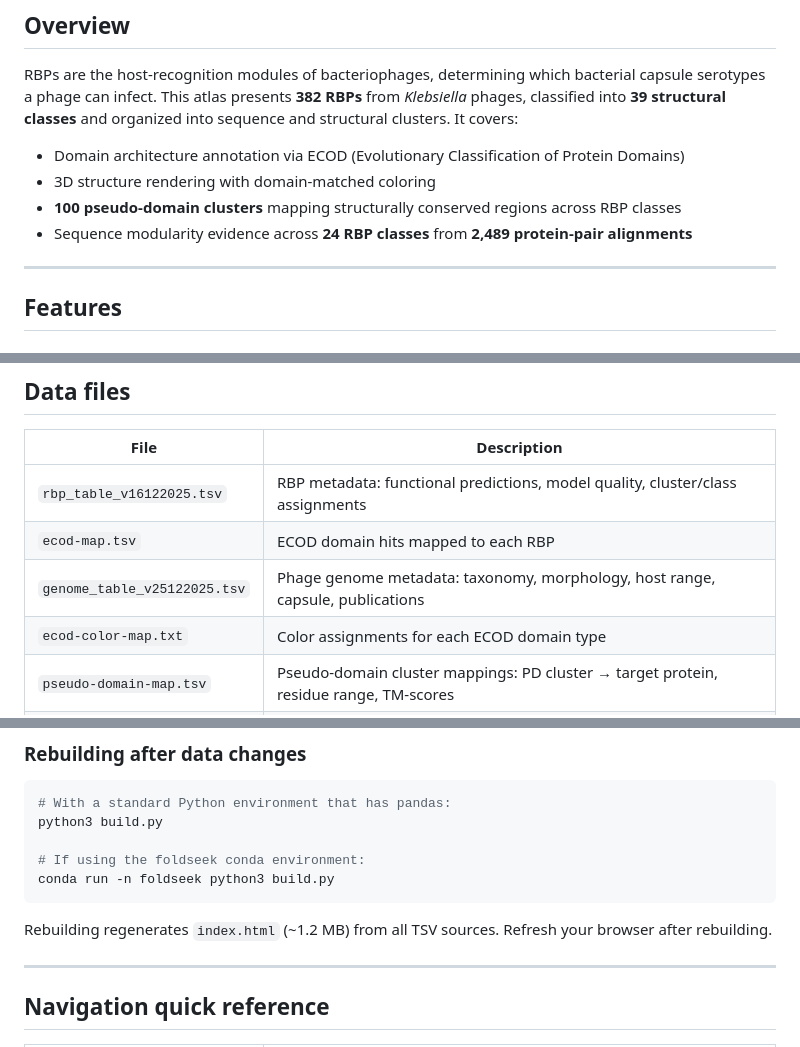
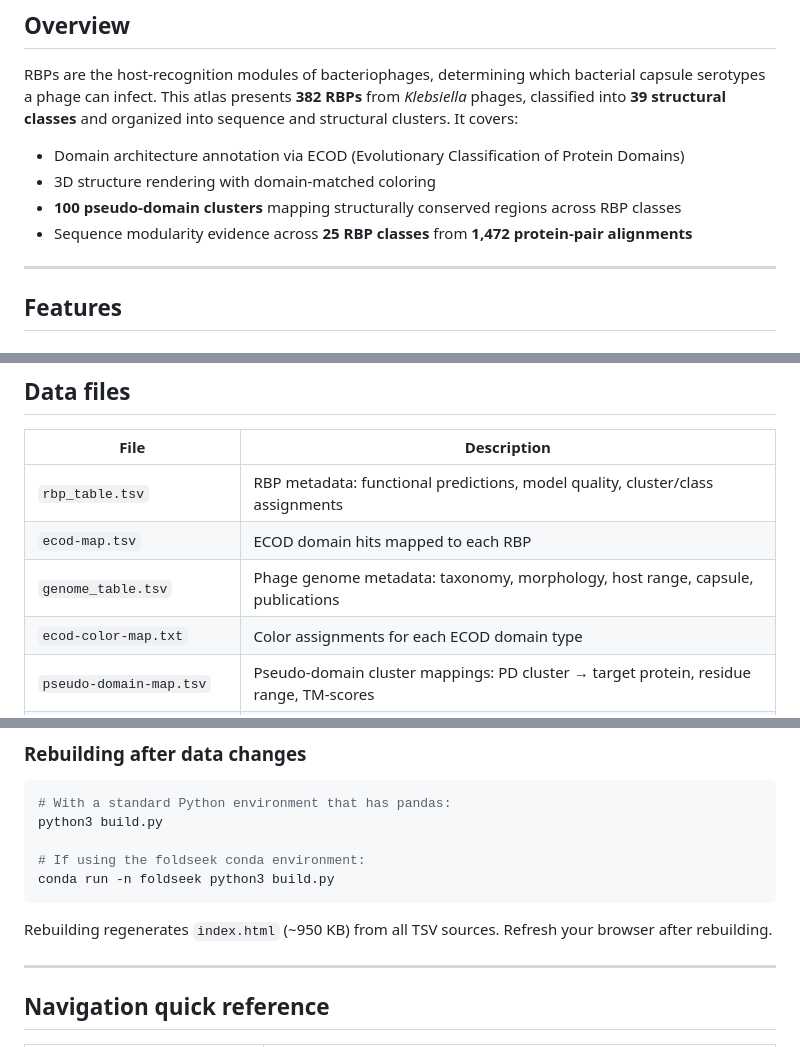
Before and after one commit to VyshakhRP/klebsiella-rbp-atlas, a Markdown page: README.md, 3 parts joined by grey strips. GitHub-like rendering.

Commit message:
update README with latest stats and filenames

````diff
--- a/README.md
+++ b/README.md
@@ -11,7 +11,7 @@ RBPs are the host-recognition modules of bacteriophages, determining which bacte
 - Domain architecture annotation via ECOD (Evolutionary Classification of Protein Domains)
 - 3D structure rendering with domain-matched coloring
 - **100 pseudo-domain clusters** mapping structurally conserved regions across RBP classes
-- Sequence modularity evidence across **24 RBP classes** from **2,489 protein-pair alignments**
+- Sequence modularity evidence across **25 RBP classes** from **1,472 protein-pair alignments**
 
 ---
 
@@ -60,9 +60,9 @@ RBPs are the host-recognition modules of bacteriophages, determining which bacte
 
 | File | Description |
 |---|---|
-| `rbp_table_v16122025.tsv` | RBP metadata: functional predictions, model quality, cluster/class assignments |
+| `rbp_table.tsv` | RBP metadata: functional predictions, model quality, cluster/class assignments |
 | `ecod-map.tsv` | ECOD domain hits mapped to each RBP |
-| `genome_table_v25122025.tsv` | Phage genome metadata: taxonomy, morphology, host range, capsule, publications |
+| `genome_table.tsv` | Phage genome metadata: taxonomy, morphology, host range, capsule, publications |
 | `ecod-color-map.txt` | Color assignments for each ECOD domain type |
 | `pseudo-domain-map.tsv` | Pseudo-domain cluster mappings: PD cluster → target protein, residue range, TM-scores |
 | `sequence_modularity.tsv` | Pairwise protein alignments with modularity category annotations |
@@ -113,7 +113,7 @@ python3 build.py
 conda run -n foldseek python3 build.py
 ```
 
-Rebuilding regenerates `index.html` (~1.2 MB) from all TSV sources. Refresh your browser after rebuilding.
+Rebuilding regenerates `index.html` (~950 KB) from all TSV sources. Refresh your browser after rebuilding.
 
 ---
 
````
